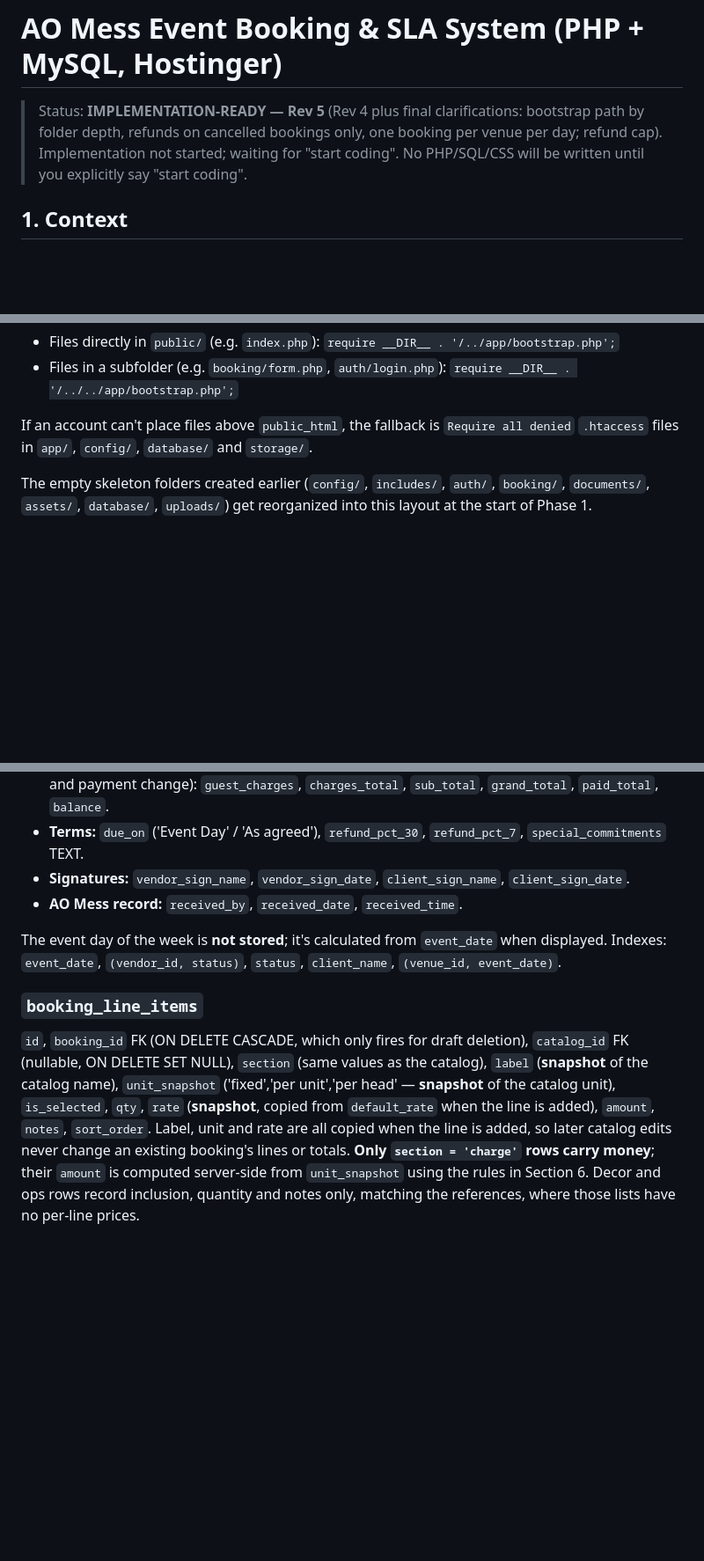
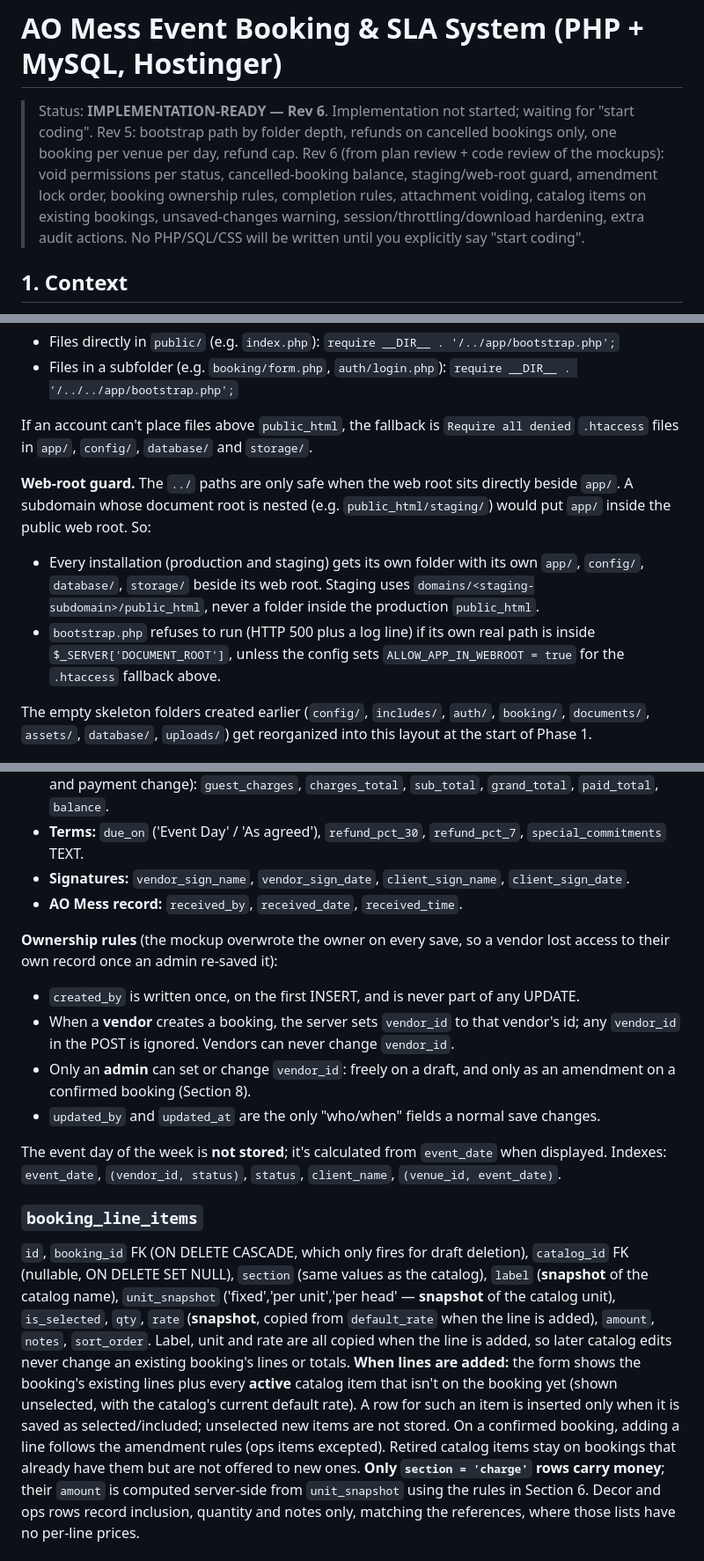
Before and after one commit to MaryamJami1/SLA-Agreement, a Markdown page: plan.md, 3 parts joined by grey strips. Shown at 88% size. Rendered like a GitHub page; blank space fills up the shorter version.

```diff
--- a/plan.md
+++ b/plan.md
@@ -1,6 +1,8 @@
 # AO Mess Event Booking & SLA System (PHP + MySQL, Hostinger)
 
-> Status: **IMPLEMENTATION-READY — Rev 5** (Rev 4 plus final clarifications: bootstrap path by folder depth, refunds on cancelled bookings only, one booking per venue per day; refund cap). Implementation not started; waiting for "start coding".
+> Status: **IMPLEMENTATION-READY — Rev 6**. Implementation not started; waiting for "start coding".
+> Rev 5: bootstrap path by folder depth, refunds on cancelled bookings only, one booking per venue per day, refund cap.
+> Rev 6 (from plan review + code review of the mockups): void permissions per status, cancelled-booking balance, staging/web-root guard, amendment lock order, booking ownership rules, completion rules, attachment voiding, catalog items on existing bookings, unsaved-changes warning, session/throttling/download hardening, extra audit actions.
 > No PHP/SQL/CSS will be written until you explicitly say "start coding".
 
 ## 1. Context
@@ -76,6 +79,10 @@ Every page in `public/` starts by requiring the bootstrap. The relative path dep
 
 If an account can't place files above `public_html`, the fallback is `Require all denied` `.htaccess` files in `app/`, `config/`, `database/` and `storage/`.
 
+**Web-root guard.** The `../` paths are only safe when the web root sits directly beside `app/`. A subdomain whose document root is nested (e.g. `public_html/staging/`) would put `app/` inside the public web root. So:
+- Every installation (production and staging) gets its own folder with its own `app/`, `config/`, `database/`, `storage/` beside its web root. Staging uses `domains/<staging-subdomain>/public_html`, never a folder inside the production `public_html`.
+- `bootstrap.php` refuses to run (HTTP 500 plus a log line) if its own real path is inside `$_SERVER['DOCUMENT_ROOT']`, unless the config sets `ALLOW_APP_IN_WEBROOT = true` for the `.htaccess` fallback above.
+
 The empty skeleton folders created earlier (`config/`, `includes/`, `auth/`, `booking/`, `documents/`, `assets/`, `database/`, `uploads/`) get reorganized into this layout at the start of Phase 1.
 
 ## 5. Database schema
@@ -118,12 +125,19 @@ One row per booking/agreement.
 - **Signatures:** `vendor_sign_name`, `vendor_sign_date`, `client_sign_name`, `client_sign_date`.
 - **AO Mess record:** `received_by`, `received_date`, `received_time`.
 
+**Ownership rules** (the mockup overwrote the owner on every save, so a vendor lost access to their own record once an admin re-saved it):
+- `created_by` is written once, on the first INSERT, and is never part of any UPDATE.
+- When a **vendor** creates a booking, the server sets `vendor_id` to that vendor's id; any `vendor_id` in the POST is ignored. Vendors can never change `vendor_id`.
+- Only an **admin** can set or change `vendor_id`: freely on a draft, and only as an amendment on a confirmed booking (Section 8).
+- `updated_by` and `updated_at` are the only "who/when" fields a normal save changes.
+
 The event day of the week is **not stored**; it's calculated from `event_date` when displayed.
 Indexes: `event_date`, `(vendor_id, status)`, `status`, `client_name`, `(venue_id, event_date)`.
 
 ### `booking_line_items`
 `id`, `booking_id` FK (ON DELETE CASCADE, which only fires for draft deletion), `catalog_id` FK (nullable, ON DELETE SET NULL), `section` (same values as the catalog), `label` (**snapshot** of the catalog name), `unit_snapshot` ('fixed','per unit','per head' — **snapshot** of the catalog unit), `is_selected`, `qty`, `rate` (**snapshot**, copied from `default_rate` when the line is added), `amount`, `notes`, `sort_order`.
 Label, unit and rate are all copied when the line is added, so later catalog edits never change an existing booking's lines or totals.
+**When lines are added:** the form shows the booking's existing lines plus every **active** catalog item that isn't on the booking yet (shown unselected, with the catalog's current default rate). A row for such an item is inserted only when it is saved as selected/included; unselected new items are not stored. On a confirmed booking, adding a line follows the amendment rules (ops items excepted). Retired catalog items stay on bookings that already have them but are not offered to new ones.
 **Only `section = 'charge'` rows carry money**; their `amount` is computed server-side from `unit_snapshot` using the rules in Section 6. Decor and ops rows record inclusion, quantity and notes only, matching the references, where those lists have no per-line prices.
 
 ### `payments`
```
Also changed, not shown: other parts of plan.md (+2 -1 lines).
